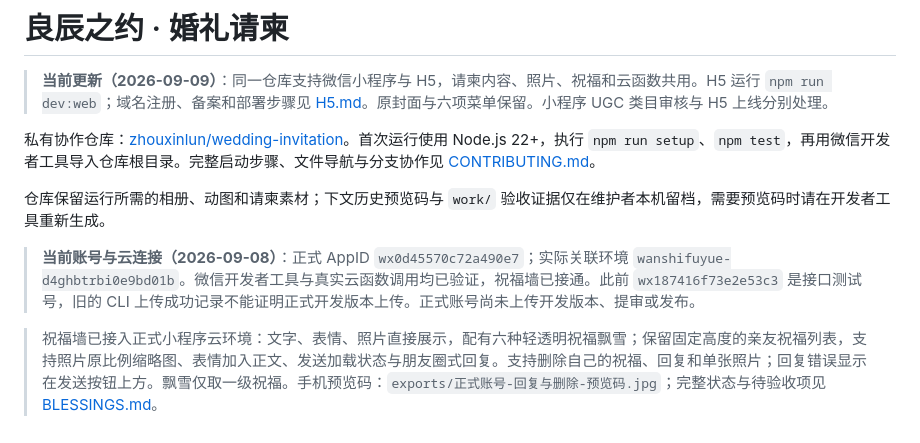
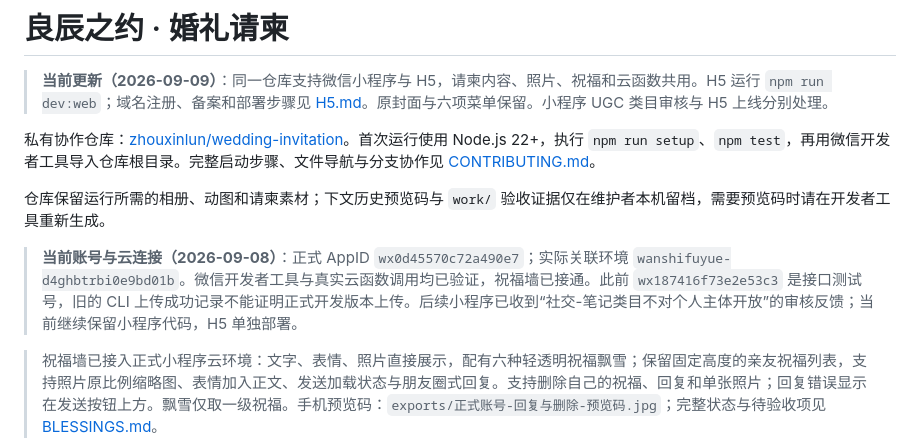
Before and after one commit to zhouxinlun/wedding-invitation, a Markdown page: README.md, the part around the change. GitHub-like rendering.

Commit message:
Clarify current mini program review status

```diff
--- a/README.md
+++ b/README.md
@@ -6,7 +6,7 @@
 
 仓库保留运行所需的相册、动图和请柬素材；下文历史预览码与 `work/` 验收证据仅在维护者本机留档，需要预览码时请在开发者工具重新生成。
 
-> **当前账号与云连接（2026-09-08）**：正式 AppID `wx0d45570c72a490e7`；实际关联环境 `wanshifuyue-d4ghbtrbi0e9bd01b`。微信开发者工具与真实云函数调用均已验证，祝福墙已接通。此前 `wx187416f73e2e53c3` 是接口测试号，旧的 CLI 上传成功记录不能证明正式开发版本上传。正式账号尚未上传开发版本、提审或发布。
+> **当前账号与云连接（2026-09-08）**：正式 AppID `wx0d45570c72a490e7`；实际关联环境 `wanshifuyue-d4ghbtrbi0e9bd01b`。微信开发者工具与真实云函数调用均已验证，祝福墙已接通。此前 `wx187416f73e2e53c3` 是接口测试号，旧的 CLI 上传成功记录不能证明正式开发版本上传。后续小程序已收到“社交-笔记类目不对个人主体开放”的审核反馈；当前继续保留小程序代码，H5 单独部署。
 
 > 祝福墙已接入正式小程序云环境：文字、表情、照片直接展示，配有六种轻透明祝福飘雪；保留固定高度的亲友祝福列表，支持照片原比例缩略图、表情加入正文、发送加载状态与朋友圈式回复。支持删除自己的祝福、回复和单张照片；回复错误显示在发送按钮上方。飘雪仅取一级祝福。手机预览码：`exports/正式账号-回复与删除-预览码.jpg`；完整状态与待验收项见 [BLESSINGS.md](BLESSINGS.md)。
 
```
